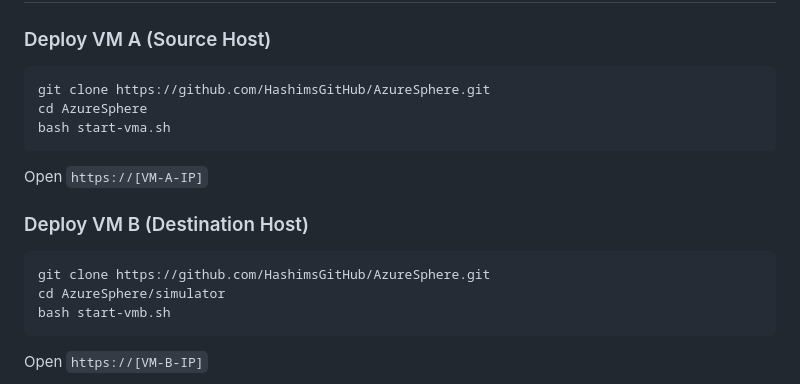
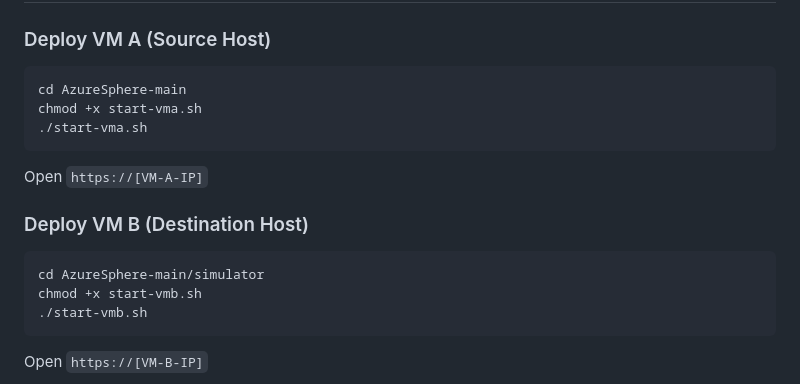
Before and after one commit to HashimsGitHub/AzureSphere, a Markdown page: README.md, the part around the change. Rendered like a GitHub page.

````diff
--- a/README.md
+++ b/README.md
@@ -154,9 +154,9 @@ Extend the platform to any additional port or application without writing code.
 ### Deploy VM A (Source Host)
 
 ```bash
-git clone https://github.com/HashimsGitHub/AzureSphere.git
-cd AzureSphere
-bash start-vma.sh
+cd AzureSphere-main
+chmod +x start-vma.sh
+./start-vma.sh
 ```
 
 Open `https://[VM-A-IP]`
@@ -164,9 +164,9 @@ Open `https://[VM-A-IP]`
 ### Deploy VM B (Destination Host)
 
 ```bash
-git clone https://github.com/HashimsGitHub/AzureSphere.git
-cd AzureSphere/simulator
-bash start-vmb.sh
+cd AzureSphere-main/simulator
+chmod +x start-vmb.sh
+./start-vmb.sh
 ```
 
 Open `https://[VM-B-IP]`
````
